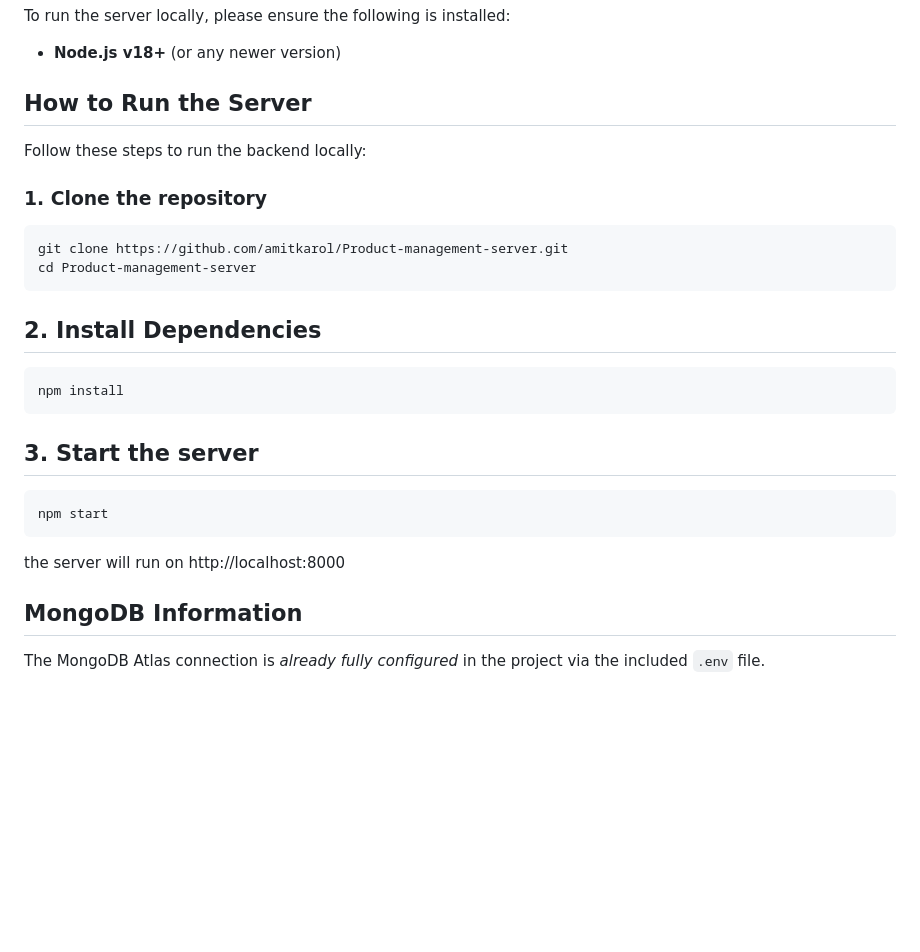
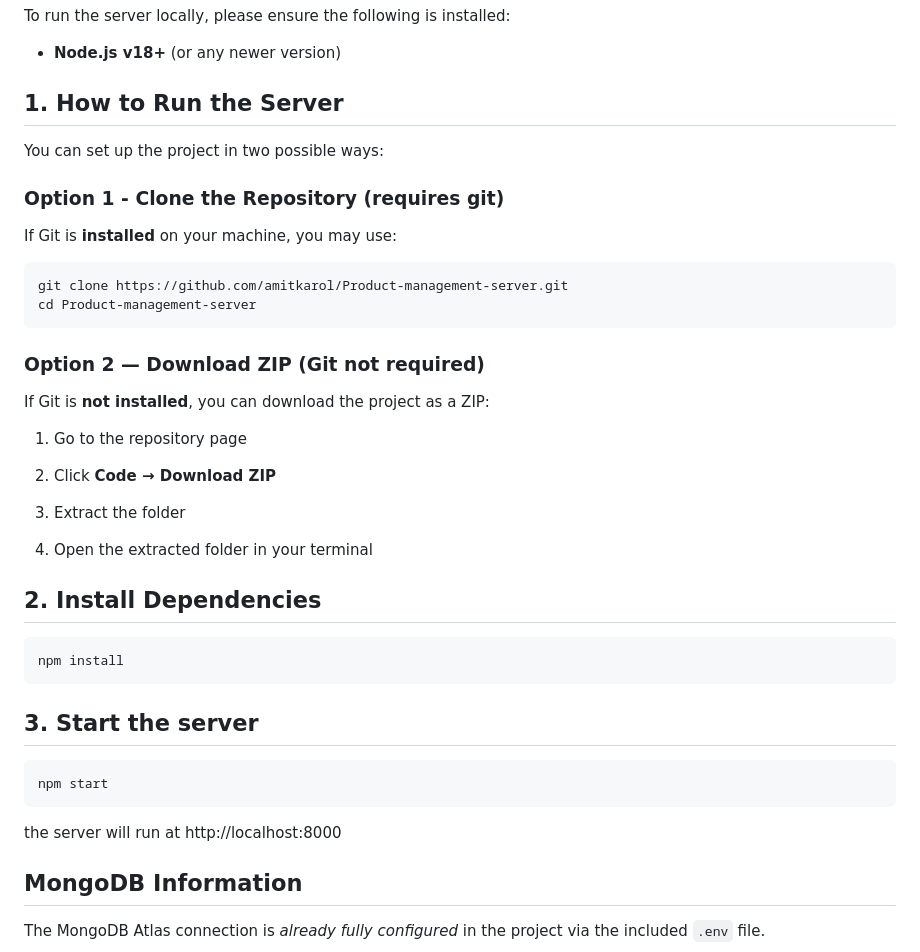
Before and after one commit to amitkarol/Product-management-server, a Markdown page: README.md, the part around the change. Drawn GitHub-style; blank space fills up the shorter version.

````diff
--- a/README.md
+++ b/README.md
@@ -24,15 +24,30 @@ To run the server locally, please ensure the following is installed:
 - **Node.js v18+** (or any newer version)
 
 
-## How to Run the Server
+## 1. How to Run the Server
 
-Follow these steps to run the backend locally:
+You can set up the project in two possible ways:
 
-### 1. Clone the repository
+### Option 1 - Clone the Repository (requires git)
+If Git is **installed** on your machine, you may use:
+
 ```bash
 git clone https://github.com/amitkarol/Product-management-server.git
 cd Product-management-server
 ```
+
+### Option 2 — Download ZIP (Git not required)
+
+If Git is **not installed**, you can download the project as a ZIP:
+
+1. Go to the repository page
+
+2. Click **Code → Download ZIP**
+
+3. Extract the folder
+
+4. Open the extracted folder in your terminal
+
 ## 2. Install Dependencies
 ```bash
 npm install
@@ -42,7 +57,7 @@ npm install
 ```bash
 npm start
 ```
-the server will run on http://localhost:8000
+the server will run at http://localhost:8000
 
 ## MongoDB Information
 
````
